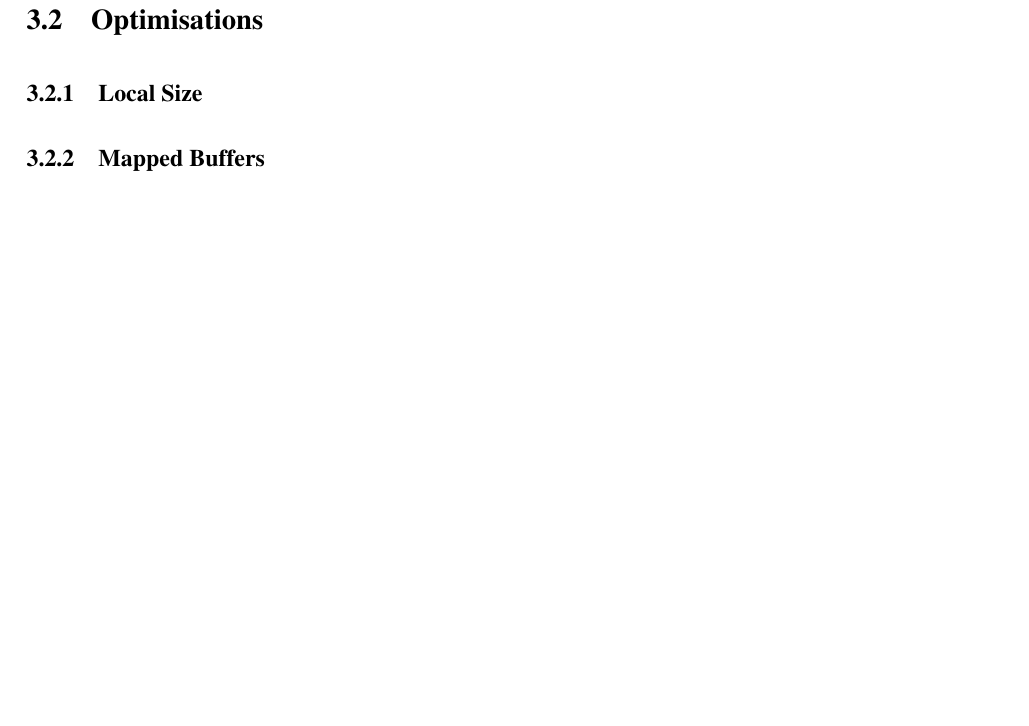
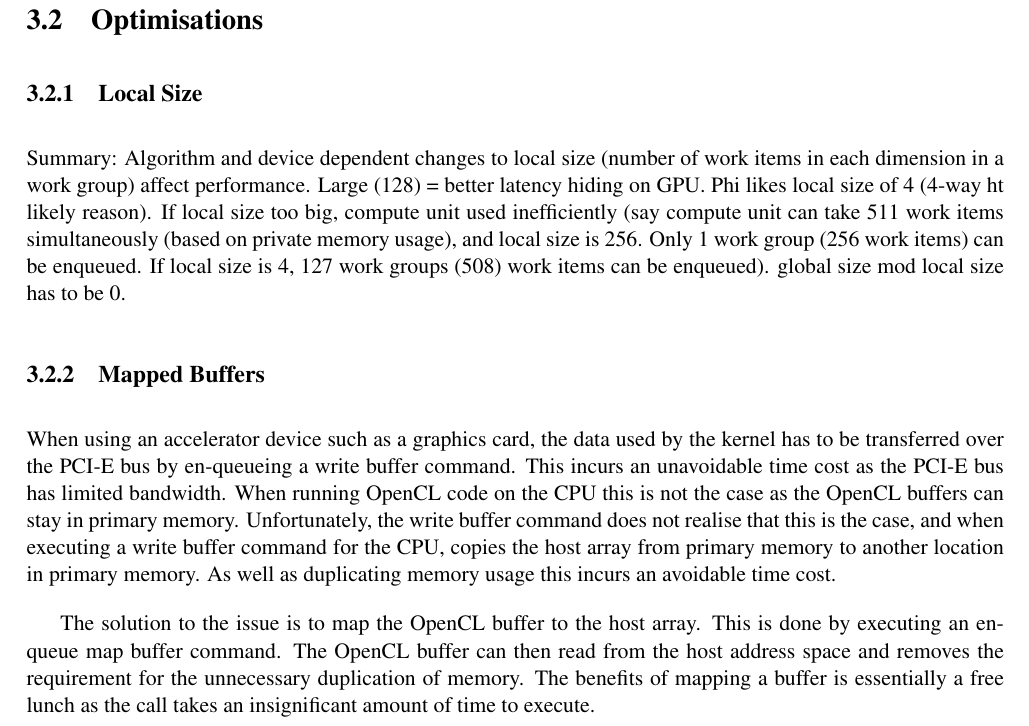
Before and after one commit to jessr92/Level4Project, a LaTeX thesis (Dissertation/1002536r-Document-Filtering.tex, which reads Dissertation/includes/designImplementation.tex): part of page 24 of 38, cut so that both start at the same text, the shorter picture padded with empty space. Compiled offline with pdfLaTeX.

Commit message:
Adds mapped buffers discussion and local size discussion plan

```diff
--- a/Dissertation/includes/designImplementation.tex
+++ b/Dissertation/includes/designImplementation.tex
@@ -206,4 +206,29 @@ for (char in documents[startIndex..endIndex]) {
 
 \subsection{Local Size}
 
+Summary: Algorithm and device dependent changes to local size (number of work
+items in each dimension in a work group) affect performance. Large (128) =
+better latency hiding on GPU. Phi likes local size of 4 (4-way ht likely
+reason). If local size too big, compute unit used inefficiently (say compute
+unit can take 511 work items simultaneously (based on private memory usage), and
+local size is 256. Only 1 work group (256 work items) can be enqueued. If local
+size is 4, 127 work groups (508) work items can be enqueued). global size mod
+local size has to be 0.
+
 \subsection{Mapped Buffers}
+
+When using an accelerator device such as a graphics card, the data used by the
+kernel has to be transferred over the PCI-E bus by en-queueing a write buffer
+command. This incurs an unavoidable time cost as the PCI-E bus has limited
+bandwidth. When running OpenCL code on the CPU this is not the case as the
+OpenCL buffers can stay in primary memory. Unfortunately, the write buffer
+command does not realise that this is the case, and when executing a write
+buffer command for the CPU, copies the host array from primary memory to another
+location in primary memory. As well as duplicating memory usage this incurs an
+avoidable time cost.
+
+The solution to the issue is to map the OpenCL buffer to the host array. This is
+done by executing an en-queue map buffer command. The OpenCL buffer can then
+read from the host address space and removes the requirement for the unnecessary
+duplication of memory. The benefits of mapping a buffer is essentially a free
+lunch as the call takes an insignificant amount of time to execute.
```
